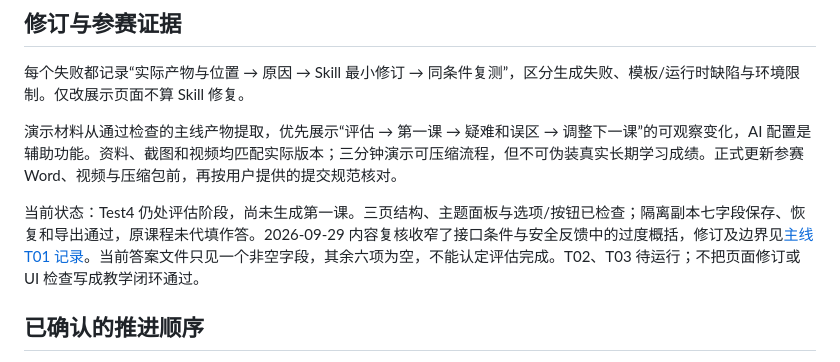
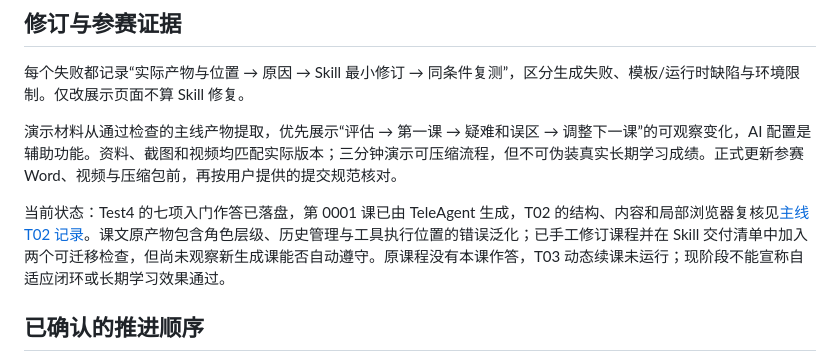
Before and after one commit to RoamerFly/teach-pro-skill, a Markdown page: evals/teleagent-main-course.md, the part around the change. Drawn GitHub-style.

```diff
--- a/evals/teleagent-main-course.md
+++ b/evals/teleagent-main-course.md
@@ -56,7 +56,7 @@ T03 的三个分支串行使用独立课程副本，避免一个分支的状态
 
 演示材料从通过检查的主线产物提取，优先展示“评估 → 第一课 → 疑难和误区 → 调整下一课”的可观察变化，AI 配置是辅助功能。资料、截图和视频均匹配实际版本；三分钟演示可压缩流程，但不可伪装真实长期学习成绩。正式更新参赛 Word、视频与压缩包前，再按用户提供的提交规范核对。
 
-当前状态：Test4 仍处评估阶段，尚未生成第一课。三页结构、主题面板与选项/按钮已检查；隔离副本七字段保存、恢复和导出通过，原课程未代填作答。2026-09-29 内容复核收窄了接口条件与安全反馈中的过度概括，修订及边界见[主线 T01 记录](./records/2026-09-29-mainline-t01-review.md)。当前答案文件只见一个非空字段，其余六项为空，不能认定评估完成。T02、T03 待运行；不把页面修订或 UI 检查写成教学闭环通过。
+当前状态：Test4 的七项入门作答已落盘，第 0001 课已由 TeleAgent 生成，T02 的结构、内容和局部浏览器复核见[主线 T02 记录](./records/2026-09-29-mainline-t02-review.md)。课文原产物包含角色层级、历史管理与工具执行位置的错误泛化；已手工修订课程并在 Skill 交付清单中加入两个可迁移检查，但尚未观察新生成课能否自动遵守。原课程没有本课作答，T03 动态续课未运行；现阶段不能宣称自适应闭环或长期学习效果通过。
 
 ## 已确认的推进顺序
 
```
Also changed, not shown: evals/records/2026-09-29-mainline-t02-review.md (added, +36 -0 lines), teach-pro/QUALITY-CHECKLIST.md (+2 -0 lines).
